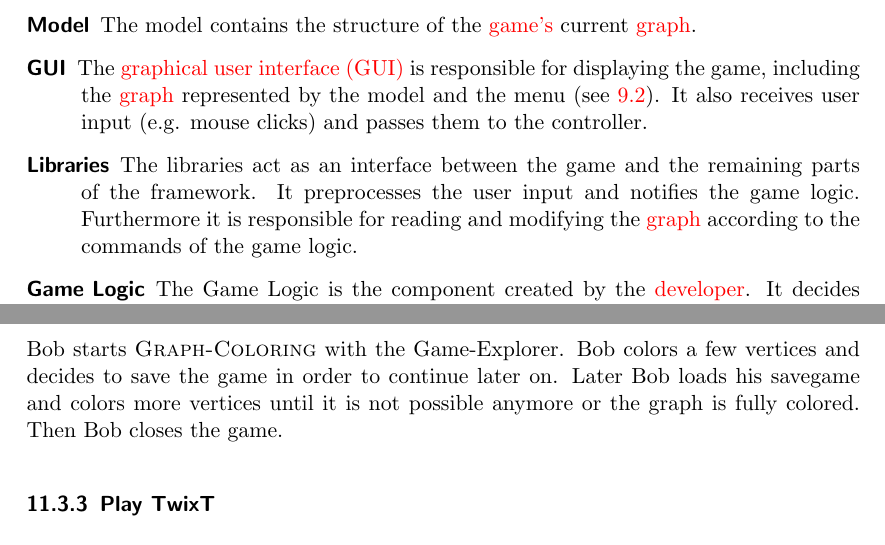
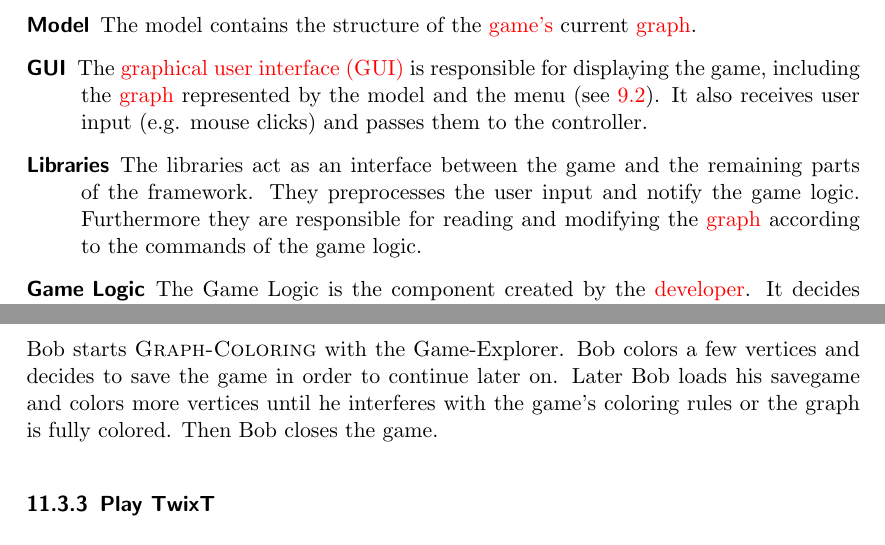
Before and after one commit to EmDee/Graphioli, a LaTeX document (pflichtenheft/pflichtenheft.tex, which reads pflichtenheft/systemmodell.tex, pflichtenheft/testfaelle.tex): two parts of pages 18 and 27 of 34, joined at a grey line, cut so that both start at the same text. Compiled offline with pdfLaTeX.

Commit message:
Corrected mistakes and typos, added refs to glossary (part 2/2).

```diff
--- a/pflichtenheft/systemmodell.tex
+++ b/pflichtenheft/systemmodell.tex
@@ -13,6 +13,6 @@
 \begin{description}
 \item[Model] The model contains the structure of the \gls{game}['s] current \gls{graph}.
 \item[GUI] The \gls{gui} is responsible for displaying the game, including the \gls{graph} represented by the model and the menu (see \ref{REF:GUI_GAME}). It also receives user input (e.g. mouse clicks) and passes them to the controller.
-\item[Libraries] The libraries act as an interface between the game and the remaining parts of the framework. It preprocesses the user input and notifies the game logic. Furthermore it is responsible for reading and modifying the \gls{graph} according to the commands of the game logic.
+\item[Libraries] The libraries act as an interface between the game and the remaining parts of the framework. They preprocesses the user input and notify the game logic. Furthermore they are responsible for reading and modifying the \gls{graph} according to the commands of the game logic.
 \item[Game Logic] The Game Logic is the component created by the \gls{developer}. It decides how the user input is handled and what modifications have to be applied to the \gls{graph}.
 \end{description}
--- a/pflichtenheft/testfaelle.tex
+++ b/pflichtenheft/testfaelle.tex
@@ -59,7 +59,7 @@ Alice starts the Game-Explorer and adds a new game by using the 'Add'-function.
 
 \subsubsection{Play \graphcoloring}
 
-Bob starts {\graphcoloring} with the Game-Explorer. Bob colors a few vertices and decides to save the game in order to continue later on. Later Bob loads his savegame and colors more vertices until it is not possible anymore or the graph is fully colored. Then Bob closes the game.
+Bob starts {\graphcoloring} with the Game-Explorer. Bob colors a few vertices and decides to save the game in order to continue later on. Later Bob loads his savegame and colors more vertices until he interferes with the game's coloring rules or the graph is fully colored. Then Bob closes the game.
 
 \subsubsection{Play \twixt}
 
```
Also changed, not shown: pflichtenheft/produktdaten.tex (+2 -2 lines), pflichtenheft/produktleistungen.tex (+1 -1 lines), pflichtenheft/testfaelle.tex (2 more changed lines).
